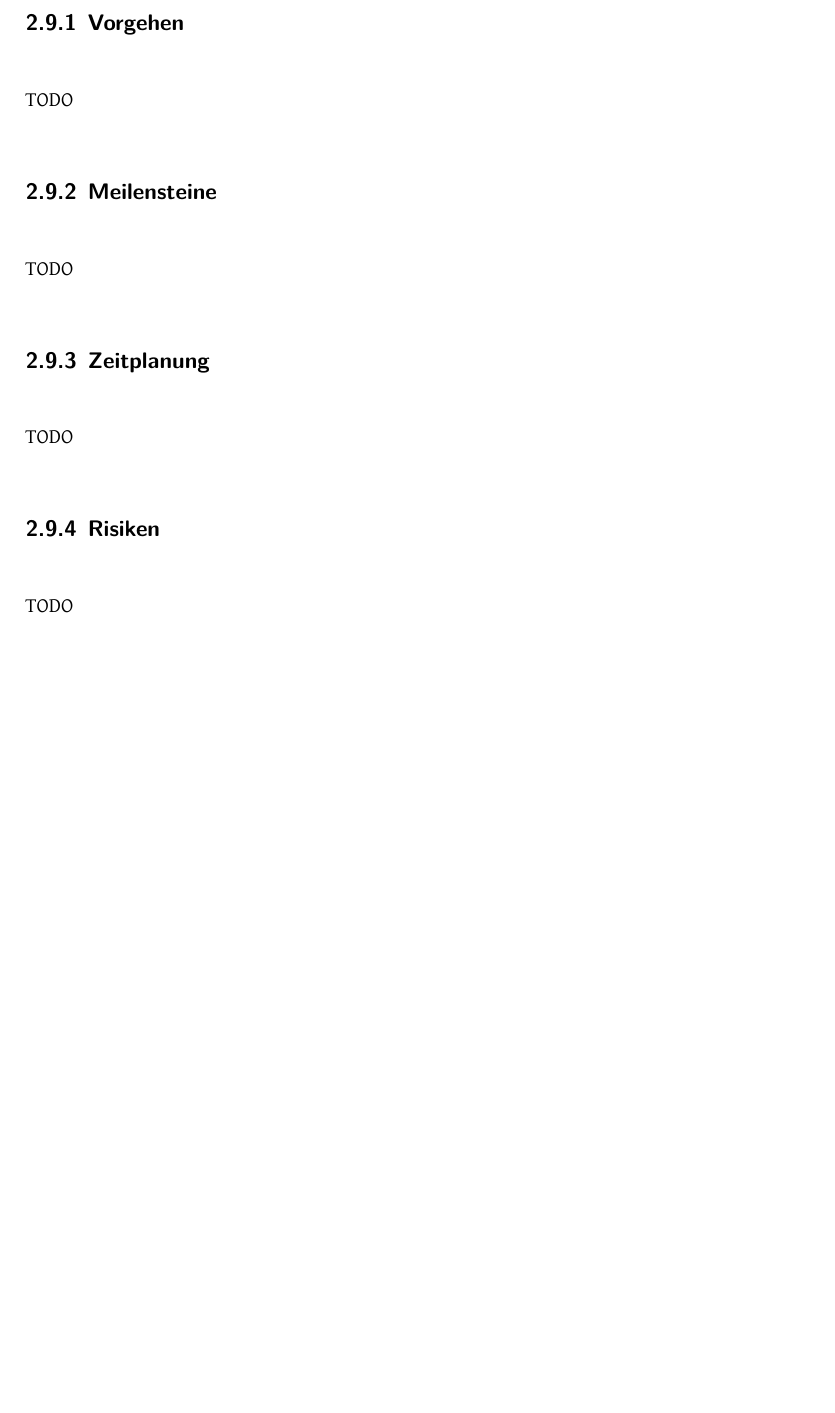
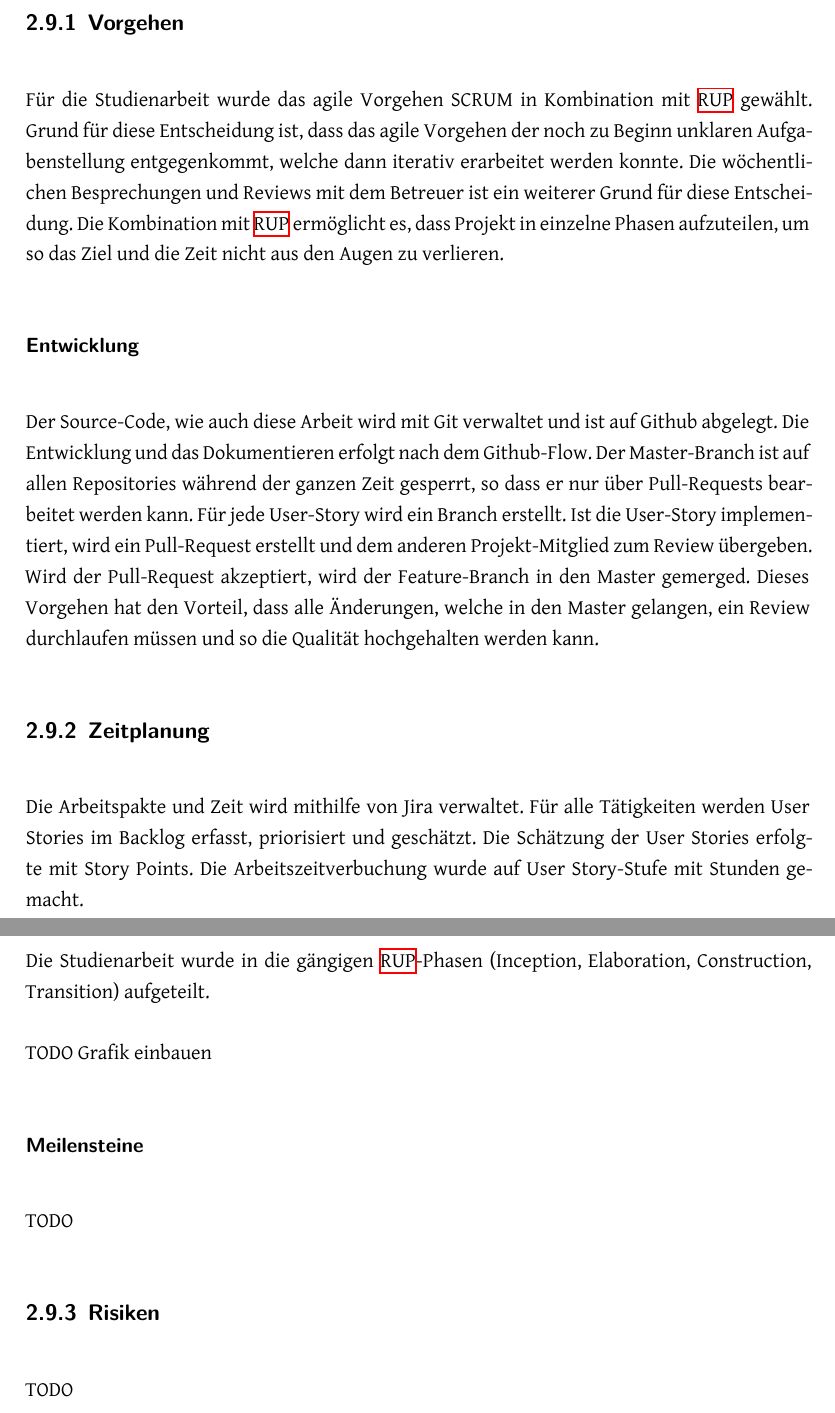
Before and after one commit to PlazaNav/PlazaNav-doc, a LaTeX thesis (index.tex, which reads projectdoc/projektmanagement.tex): part of page 13 of 17 before the commit and two parts of pages 13 and 14 of 17 after it, the two joined at a grey line, cut so that both start at the same text, the shorter picture padded with empty space. Compiled offline with XeLaTeX; a LaTeX package or settings file that is missing is left out.

Commit message:
add projectmanagement chapter

```diff
--- a/projectdoc/projektmanagement.tex
+++ b/projectdoc/projektmanagement.tex
@@ -7,15 +7,28 @@
 \subsection{Vorgehen}
 \label{sub:Vorgehen}
 
-TODO
+Für die Studienarbeit wurde das agile Vorgehen SCRUM in Kombination mit \acs{RUP} gewählt. Grund für diese Entscheidung ist, dass das agile Vorgehen der noch zu Beginn unklaren Aufgabenstellung entgegenkommt, welche dann iterativ erarbeitet werden konnte. Die wöchentlichen Besprechungen und Reviews mit dem Betreuer ist ein weiterer Grund für diese Entscheidung. Die Kombination mit \acs{RUP} ermöglicht es, dass Projekt in einzelne Phasen aufzuteilen, um so das Ziel und die Zeit nicht aus den Augen zu verlieren.
 
-\subsection{Meilensteine}
-\label{sub:Meilensteine}
+\subsubsection{Entwicklung}
+\label{sub:Entwicklung}
 
-TODO
+Der Source-Code, wie auch diese Arbeit wird mit Git verwaltet und ist auf Github abgelegt. Die Entwicklung und das Dokumentieren erfolgt nach dem Github-Flow. Der Master-Branch ist auf allen Repositories während der ganzen Zeit gesperrt, so dass er nur über Pull-Requests bearbeitet werden kann. Für jede User-Story wird ein Branch erstellt. Ist die User-Story implementiert, wird ein Pull-Request erstellt und dem anderen Projekt-Mitglied zum Review übergeben. Wird der Pull-Request akzeptiert, wird der Feature-Branch in den Master gemerged. Dieses Vorgehen hat den Vorteil, dass alle Änderungen, welche in den Master gelangen, ein Review durchlaufen müssen und so die Qualität hochgehalten werden kann.
+
 
 \subsection{Zeitplanung}
 \label{sub:Zeitplanung}
+
+Die Arbeitspakte und Zeit wird mithilfe von Jira verwaltet. Für alle Tätigkeiten werden User Stories im Backlog erfasst, priorisiert und geschätzt. Die Schätzung der User Stories erfolgte mit Story Points. Die Arbeitszeitverbuchung wurde auf User Story-Stufe mit Stunden gemacht.
+
+\subsubsection{Phasen / Iterationen}
+\label{sub:Phasen / Iterationen}
+
+Die Studienarbeit wurde in die gängigen \acs{RUP}-Phasen (Inception, Elaboration, Construction, Transition) aufgeteilt.
+
+TODO Grafik einbauen
+
+\subsubsection{Meilensteine}
+\label{sub:Meilensteine}
 
 TODO
 
```
Also changed, not shown: appendix/abbreviations.tex (+1 -1 lines).
